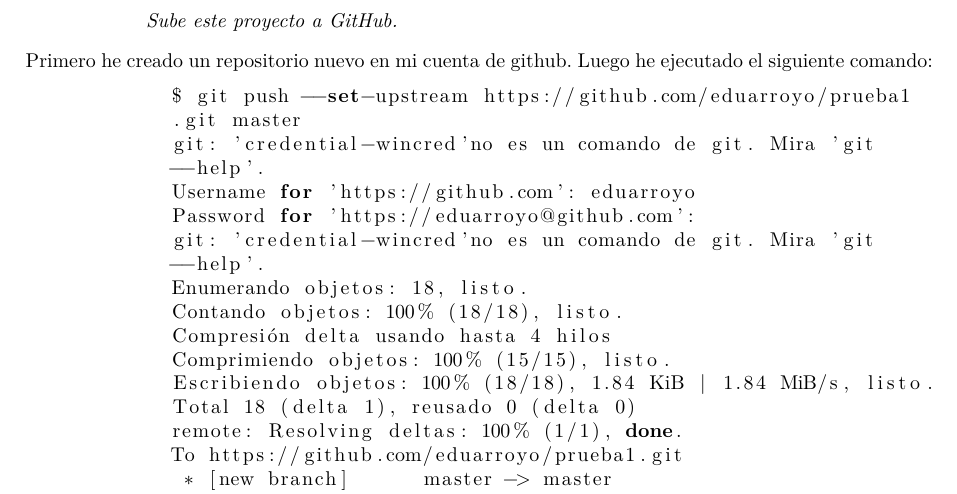
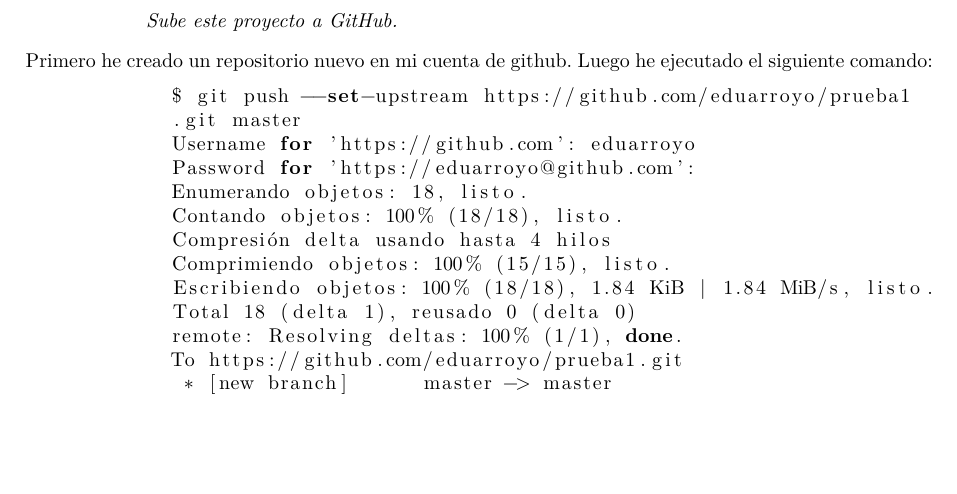
Before and after one commit to eduarroyo/slcs-practicas, a LaTeX document (guion-practicas.tex, which reads Practica2/practica_2.tex): part of page 19 of 20, cut so that both start at the same text, the shorter picture padded with empty space. Compiled offline with pdfLaTeX.

Commit message:
Quitar mensajes wincred

```diff
--- a/Practica2/practica_2.tex
+++ b/Practica2/practica_2.tex
@@ -334,12 +334,8 @@
 \begin{lstlisting}[xleftmargin=.16\textwidth,language=bash]
 $ git push --set-upstream https://github.com/eduarroyo/prueba1
 .git master
-git: 'credential-wincred'no es un comando de git. Mira 'git
---help'.
 Username for 'https://github.com': eduarroyo
 Password for 'https://eduarroyo@github.com':
-git: 'credential-wincred'no es un comando de git. Mira 'git
---help'.
 Enumerando objetos: 18, listo.
 Contando objetos: 100% (18/18), listo.
 Compresión delta usando hasta 4 hilos
```
